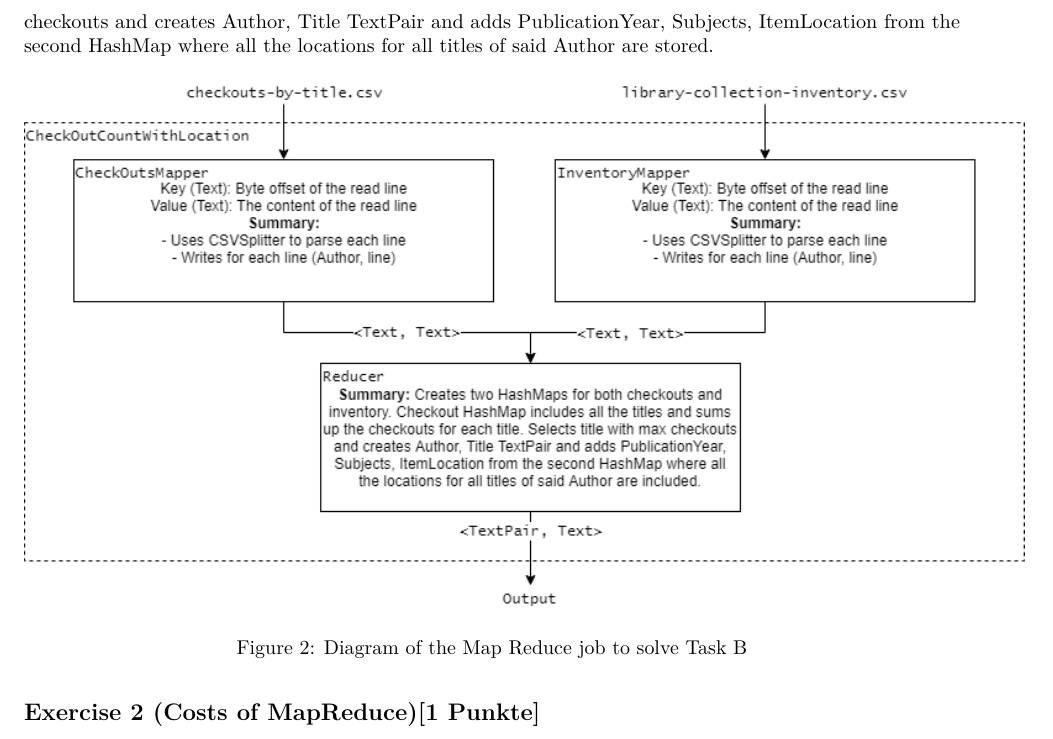
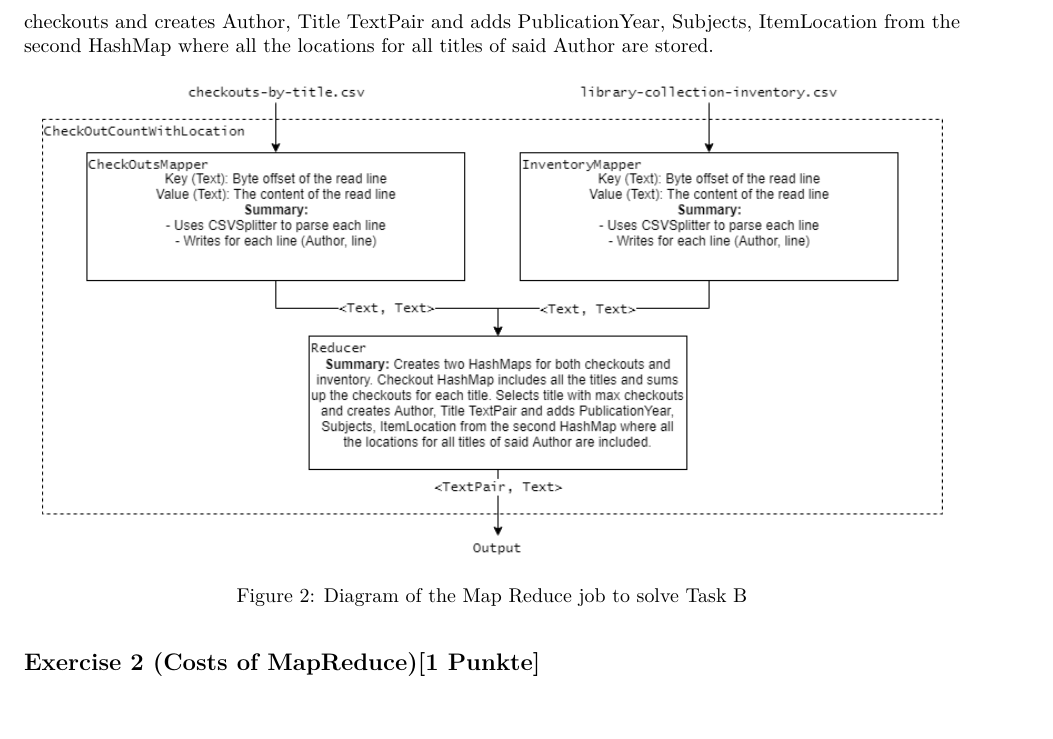
Before and after one commit to gentrexha/advanced-database-systems, an R Markdown document (Exercise 2/Submission/advanced-db-exercise_2.rmd): part of page 2 of 4, cut so that both start at the same text, the shorter picture padded with empty space. The pictures show the output file Exercise 2/Submission/advanced-db-exercise_2.pdf that the author committed with the source.

Commit message:
Small figure width fix for written report.

````diff
--- a/Exercise 2/Submission/advanced-db-exercise_2.rmd
+++ b/Exercise 2/Submission/advanced-db-exercise_2.rmd
@@ -25,7 +25,7 @@ knitr::include_graphics('images/Exercise_1_Task_A.png')
 
 For this task we used the MultipleInputs class. It allows you to create MapReduce jobs with multiple mapper functions, each for a different input file. The results of the mappers is then sent to the same reducer function. For the two datasets we've created two separate mappers which send the row with the author as key to the reducer. The reducer then creates two HashMaps, for both checkouts and inventory. Checkout HashMap includes all the titles and sums up the checkouts for each title. After that it selects the title with max checkouts and creates Author, Title TextPair and adds PublicationYear, Subjects, ItemLocation from the second HashMap where all the locations for all titles of said Author are stored.
 
-```{r, out.width = "500px", echo = FALSE, fig.align = 'center', fig.cap = "\\label{fig:figs}Diagram of the Map Reduce job to solve Task B"}
+```{r, out.width = "450px", echo = FALSE, fig.align = 'center', fig.cap = "\\label{fig:figs}Diagram of the Map Reduce job to solve Task B"}
 knitr::include_graphics('images/Exercise_1_Task_B.png')
 ```
 
````
Also changed, not shown: Exercise 2/Submission/advanced-db-exercise_2.pdf.
